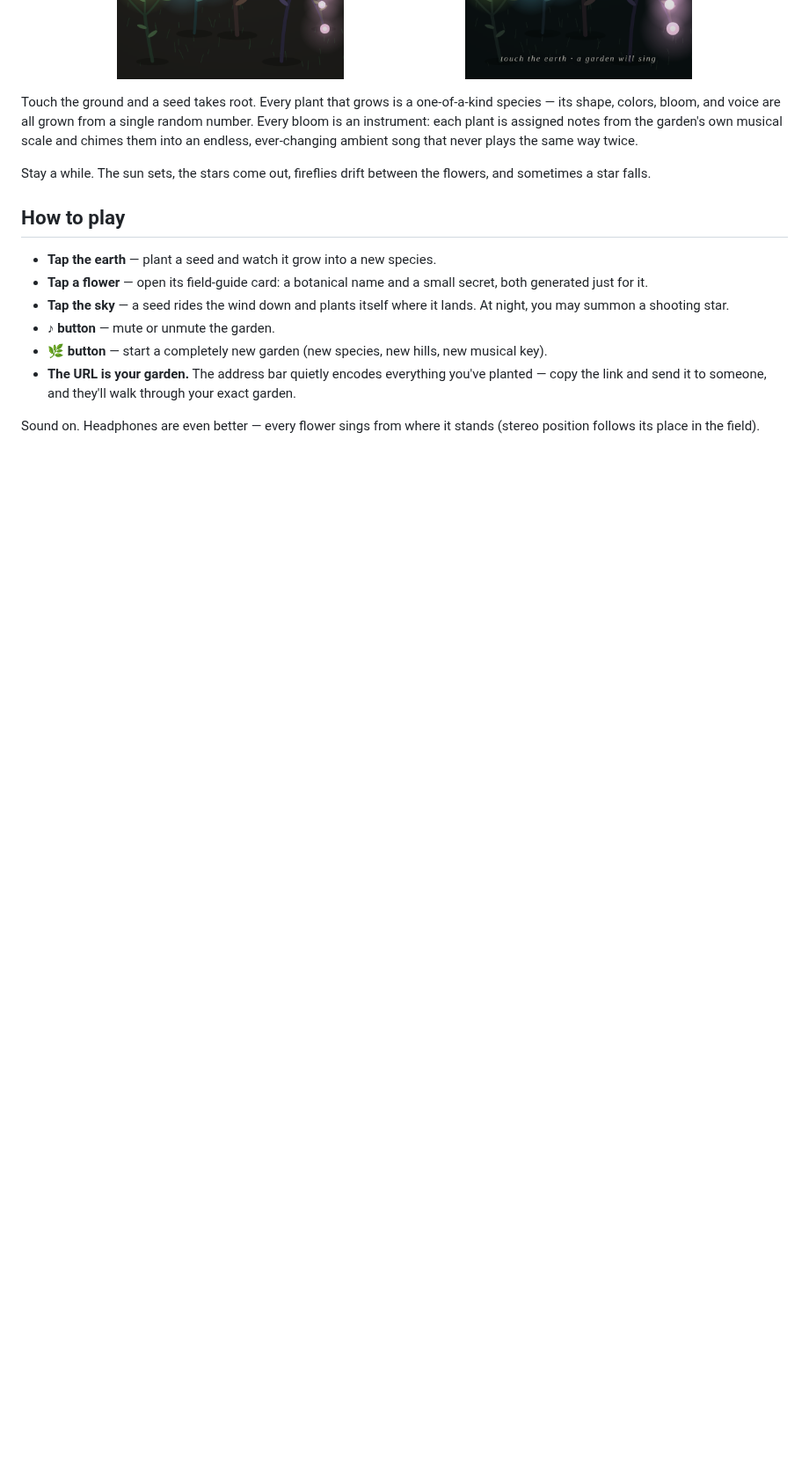
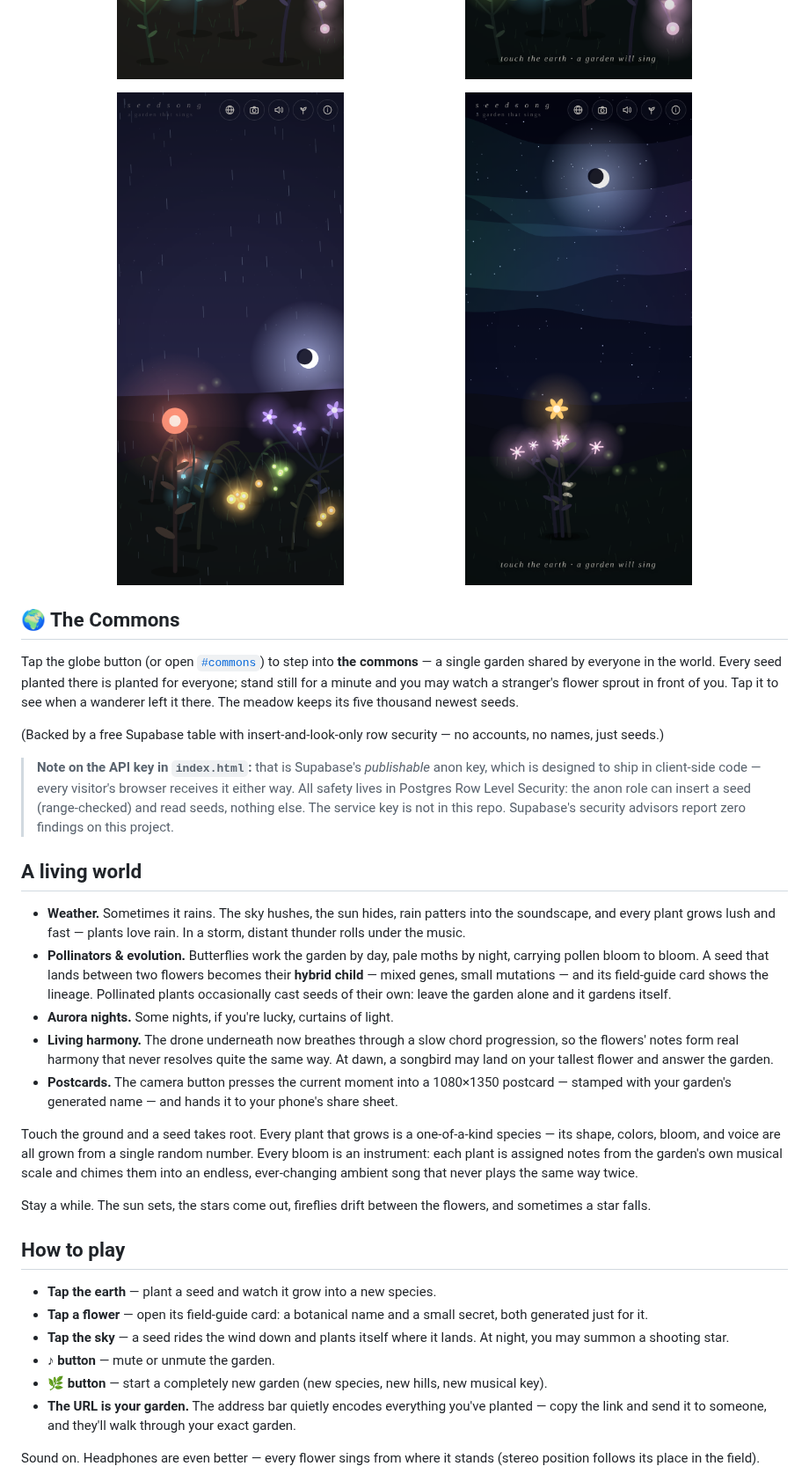
Before and after one commit to ecuzmici/experiment, a Markdown page: README.md, the part around the change. Shown at 88% size. Rendered like a GitHub page; pictures changed too: shots/aurora.png (added), shots/rain.png (added); blank space fills up the shorter version.

```diff
--- a/README.md
+++ b/README.md
@@ -12,6 +12,48 @@ garden URLs)
   <img src="shots/golden-hour.png" width="45%" alt="Seedsong at golden hour — glowing flowers under a violet sky">
   <img src="shots/night.png" width="45%" alt="Seedsong at night — crescent moon, stars, and fireflies among the blooms">
 </p>
+<p align="center">
+  <img src="shots/rain.png" width="45%" alt="Rain falling over the luminous garden">
+  <img src="shots/aurora.png" width="45%" alt="An aurora night over the meadow">
+</p>
+
+## 🌍 The Commons
+
+Tap the globe button (or open
+[`#commons`](https://ecuzmici.github.io/experiment/#commons)) to step into
+**the commons** — a single garden shared by everyone in the world. Every seed
+planted there is planted for everyone; stand still for a minute and you may
+watch a stranger's flower sprout in front of you. Tap it to see when a
+wanderer left it there. The meadow keeps its five thousand newest seeds.
+
+(Backed by a free Supabase table with insert-and-look-only row security — no
+accounts, no names, just seeds.)
+
+> **Note on the API key in `index.html`:** that is Supabase's *publishable*
+> anon key, which is designed to ship in client-side code — every visitor's
+> browser receives it either way. All safety lives in Postgres Row Level
+> Security: the anon role can insert a seed (range-checked) and read seeds,
+> nothing else. The service key is not in this repo. Supabase's security
+> advisors report zero findings on this project.
+
+## A living world
+
+- **Weather.** Sometimes it rains. The sky hushes, the sun hides, rain
+  patters into the soundscape, and every plant grows lush and fast — plants
+  love rain. In a storm, distant thunder rolls under the music.
+- **Pollinators & evolution.** Butterflies work the garden by day, pale moths
+  by night, carrying pollen bloom to bloom. A seed that lands between two
+  flowers becomes their **hybrid child** — mixed genes, small mutations — and
+  its field-guide card shows the lineage. Pollinated plants occasionally cast
+  seeds of their own: leave the garden alone and it gardens itself.
+- **Aurora nights.** Some nights, if you're lucky, curtains of light.
+- **Living harmony.** The drone underneath now breathes through a slow chord
+  progression, so the flowers' notes form real harmony that never resolves
+  quite the same way. At dawn, a songbird may land on your tallest flower and
+  answer the garden.
+- **Postcards.** The camera button presses the current moment into a
+  1080×1350 postcard — stamped with your garden's generated name — and hands
+  it to your phone's share sheet.
 
 Touch the ground and a seed takes root. Every plant that grows is a
 one-of-a-kind species — its shape, colors, bloom, and voice are all grown from
```
Also changed, not shown: 1 other file.
